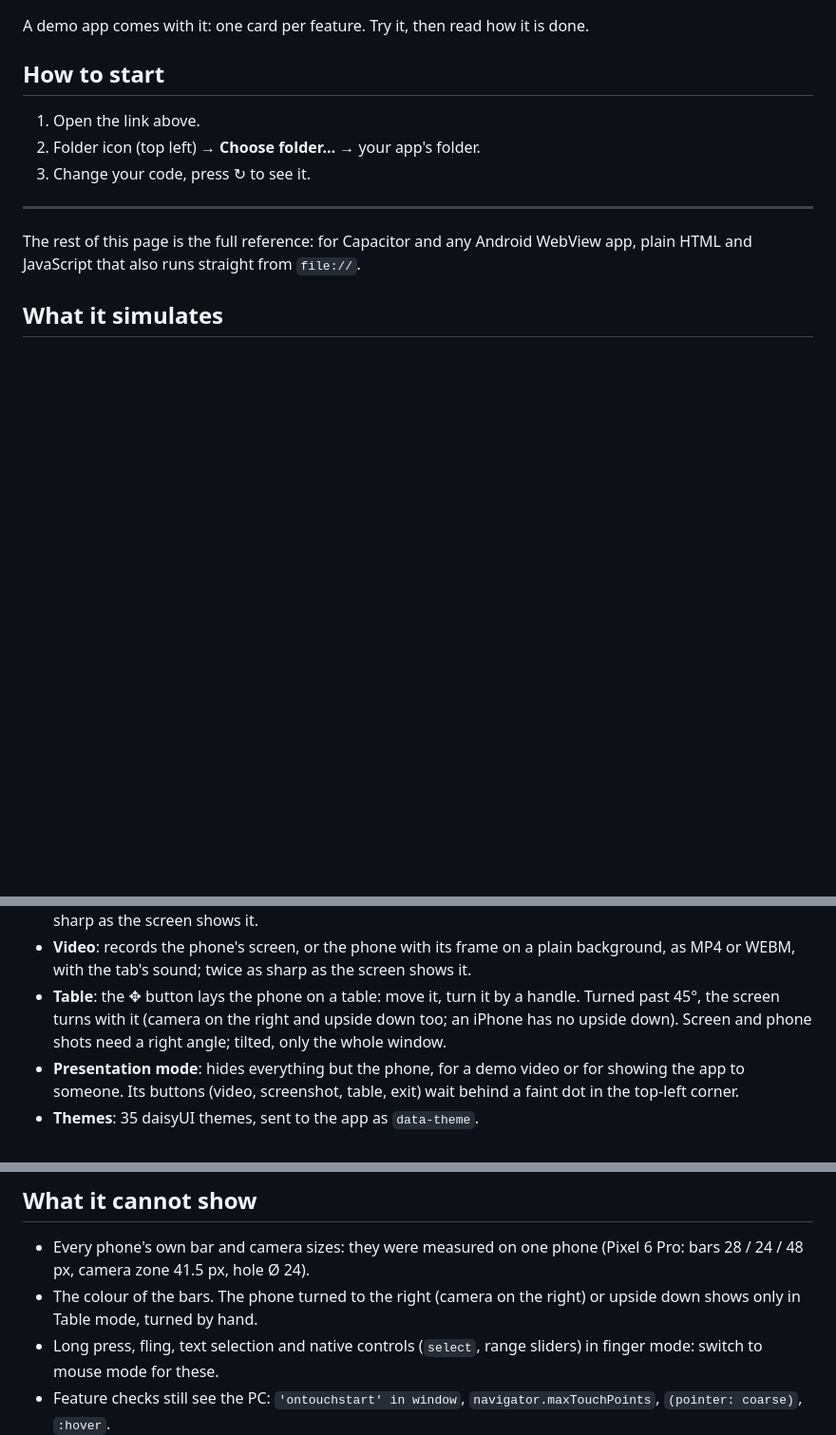
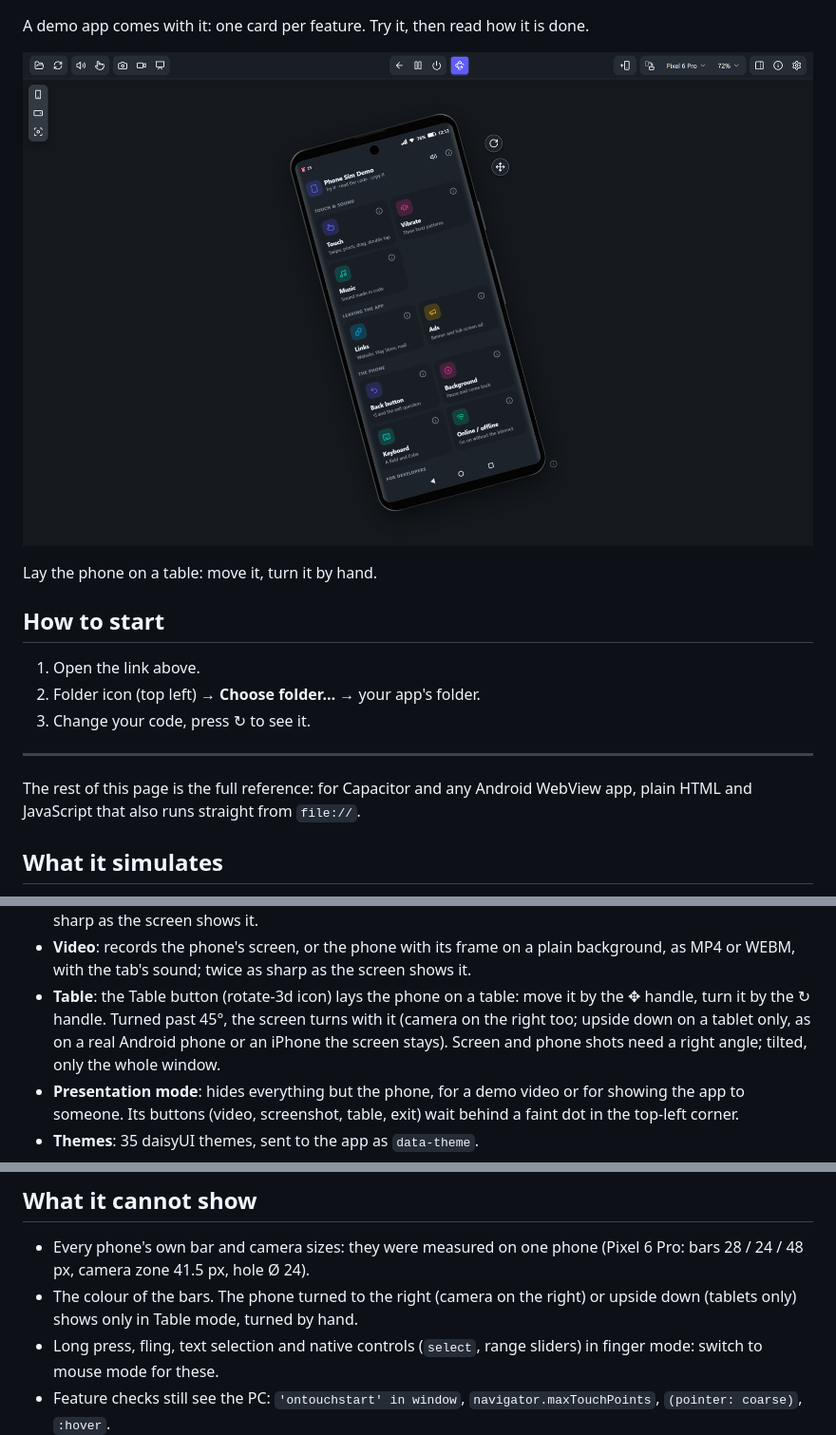
Before and after one commit to kandelucky/phone-sim, a Markdown page: README.md, 3 parts joined by grey strips. Shown at 95% size. Rendered like a GitHub page; pictures changed too: docs/screenshots/phone-sim-table.png (added); blank space fills up the shorter version.

```diff
--- a/README.md
+++ b/README.md
@@ -20,6 +20,10 @@ Open a second phone next to the first, with the same app.
 ![The demo's Touch card with its ⓘ sheet open](docs/screenshots/phone-sim-demo.png)
 
 A demo app comes with it: one card per feature. Try it, then read how it is done.
+
+![Table mode: the phone lies tilted, with the move and turn handles beside it](docs/screenshots/phone-sim-table.png)
+
+Lay the phone on a table: move it, turn it by hand.
 
 ## How to start
 
@@ -71,8 +75,8 @@ plain HTML and JavaScript that also runs straight from `file://`.
 - **Screenshot**: the camera icon saves a PNG of the phone's screen (and says whether its size fits Google Play's listing rule),
   the phone with its frame on a transparent background, or the whole window; twice as sharp as the screen shows it.
 - **Video**: records the phone's screen, or the phone with its frame on a plain background, as MP4 or WEBM, with the tab's sound; twice as sharp as the screen shows it.
-- **Table**: the ✥ button lays the phone on a table: move it, turn it by a handle. Turned past 45°, the screen turns with it
-  (camera on the right and upside down too; an iPhone has no upside down). Screen and phone shots need a right angle; tilted, only the whole window.
+- **Table**: the Table button (rotate-3d icon) lays the phone on a table: move it by the ✥ handle, turn it by the ↻ handle. Turned past 45°,
+  the screen turns with it (camera on the right too; upside down on a tablet only, as on a real Android phone or an iPhone the screen stays). Screen and phone shots need a right angle; tilted, only the whole window.
 - **Presentation mode**: hides everything but the phone, for a demo video or for showing the app to someone. Its buttons (video, screenshot, table, exit) wait behind a faint dot in the top-left corner.
 - **Themes**: 35 daisyUI themes, sent to the app as `data-theme`.
 - English and Georgian interface (one file per language in `lang/`, easy to add another), and a built-in guide (ⓘ).
@@ -238,7 +242,7 @@ A new feature = one file in `features/` + one `<script>` line in `index.html`: i
 
 - Every phone's own bar and camera sizes: they were measured on one phone (Pixel 6 Pro: bars 28 / 24 / 48 px,
   camera zone 41.5 px, hole Ø 24).
-- The colour of the bars. The phone turned to the right (camera on the right) or upside down shows only in Table mode, turned by hand.
+- The colour of the bars. The phone turned to the right (camera on the right) or upside down (tablets only) shows only in Table mode, turned by hand.
 - Long press, fling, text selection and native controls (`select`, range sliders) in finger mode: switch to mouse mode for these.
 - Feature checks still see the PC: `'ontouchstart' in window`, `navigator.maxTouchPoints`, `(pointer: coarse)`, `:hover`.
 - Recents (□) is not simulated.
```
Also changed, not shown: 6 other files.
